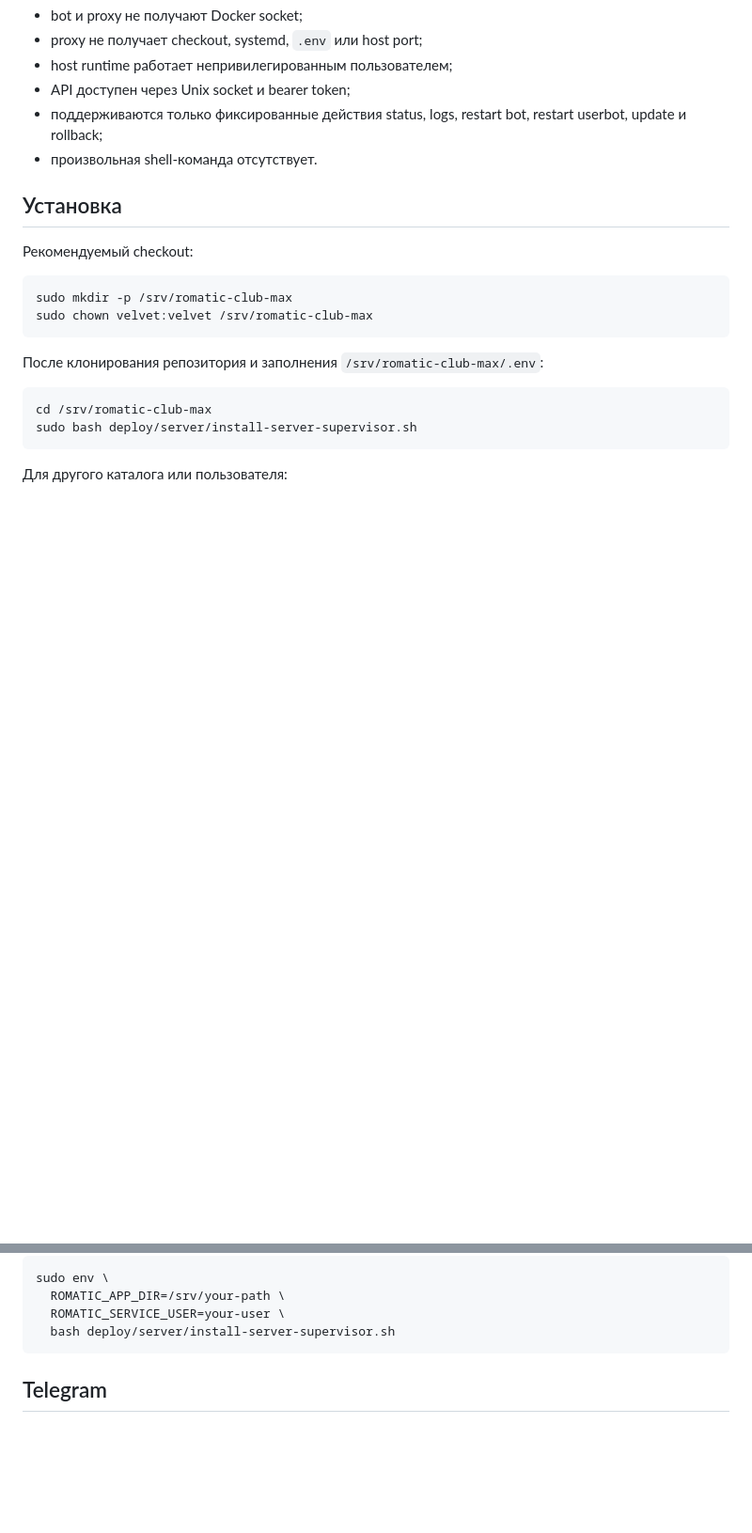
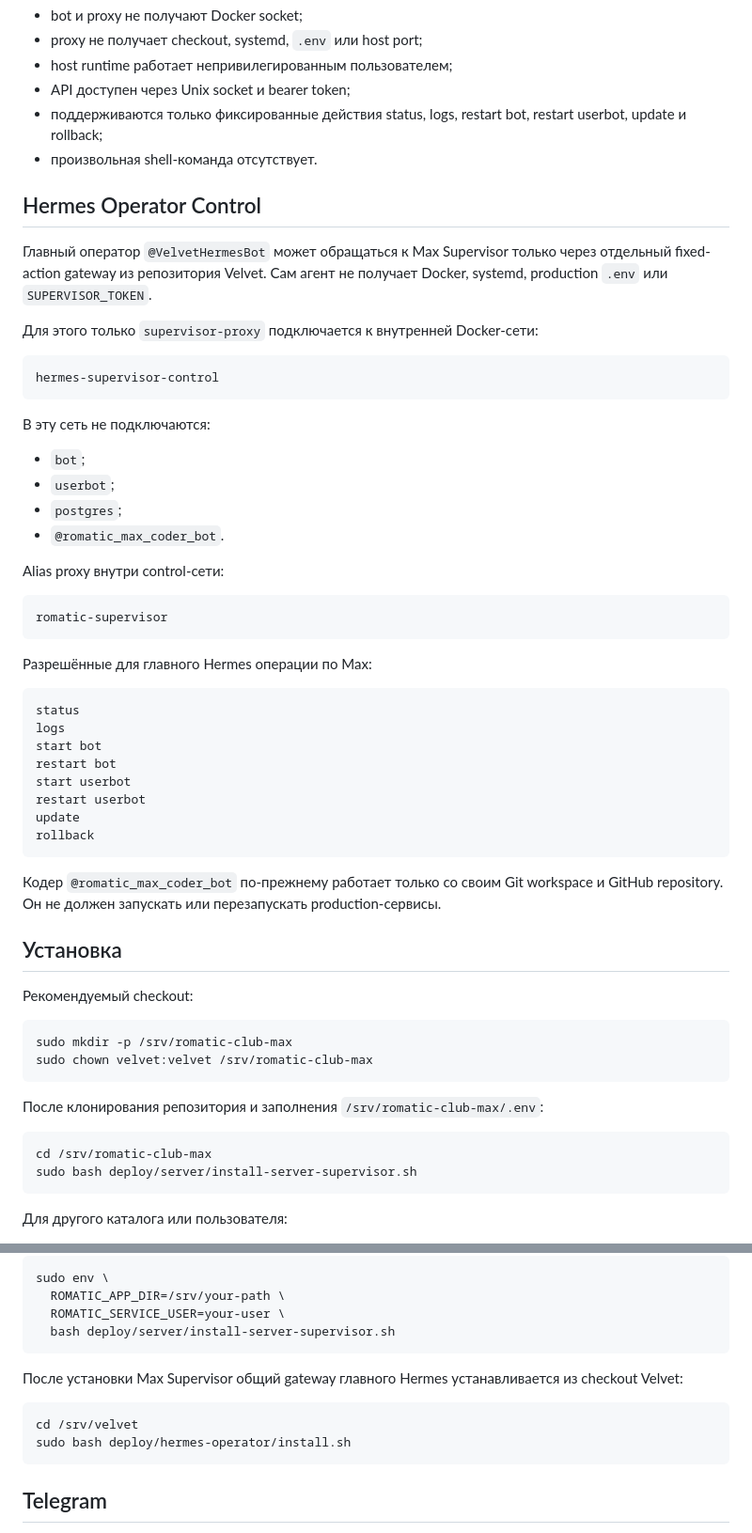
Before and after one commit to Stellmaria/romatic_club_bot_max, a Markdown page: docs/SERVER_SUPERVISOR_RUNBOOK.md, 2 parts joined by grey strips. Shown at 94% size. GitHub-like rendering; blank space fills up the shorter version.

Commit message:
Документировать доступ главного Hermes к Max Supervisor

````diff
--- a/docs/SERVER_SUPERVISOR_RUNBOOK.md
+++ b/docs/SERVER_SUPERVISOR_RUNBOOK.md
@@ -30,6 +30,44 @@ Server Supervisor возвращает владельцу управление
 - поддерживаются только фиксированные действия status, logs, restart bot, restart userbot, update и rollback;
 - произвольная shell-команда отсутствует.
 
+## Hermes Operator Control
+
+Главный оператор `@VelvetHermesBot` может обращаться к Max Supervisor только через отдельный fixed-action gateway из репозитория Velvet. Сам агент не получает Docker, systemd, production `.env` или `SUPERVISOR_TOKEN`.
+
+Для этого только `supervisor-proxy` подключается к внутренней Docker-сети:
+
+```text
+hermes-supervisor-control
+```
+
+В эту сеть не подключаются:
+
+- `bot`;
+- `userbot`;
+- `postgres`;
+- `@romatic_max_coder_bot`.
+
+Alias proxy внутри control-сети:
+
+```text
+romatic-supervisor
+```
+
+Разрешённые для главного Hermes операции по Max:
+
+```text
+status
+logs
+start bot
+restart bot
+start userbot
+restart userbot
+update
+rollback
+```
+
+Кодер `@romatic_max_coder_bot` по-прежнему работает только со своим Git workspace и GitHub repository. Он не должен запускать или перезапускать production-сервисы.
+
 ## Установка
 
 Рекомендуемый checkout:
@@ -53,6 +91,13 @@ sudo env \
   ROMATIC_APP_DIR=/srv/your-path \
   ROMATIC_SERVICE_USER=your-user \
   bash deploy/server/install-server-supervisor.sh
+```
+
+После установки Max Supervisor общий gateway главного Hermes устанавливается из checkout Velvet:
+
+```bash
+cd /srv/velvet
+sudo bash deploy/hermes-operator/install.sh
 ```
 
 ## Telegram
````
Also changed, not shown: other parts of docs/SERVER_SUPERVISOR_RUNBOOK.md (+5 -0 lines).
